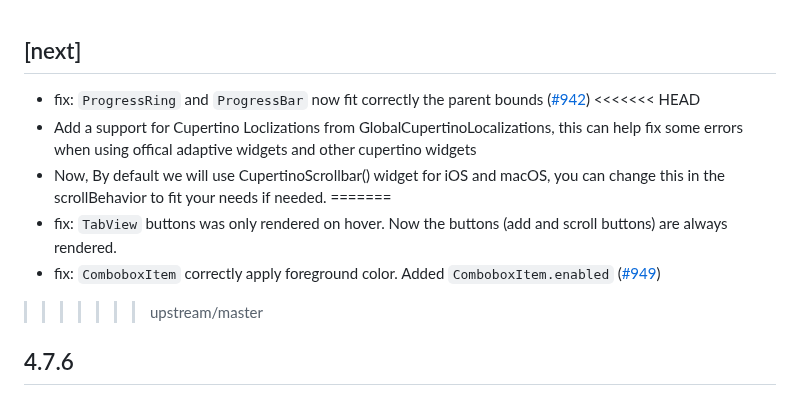
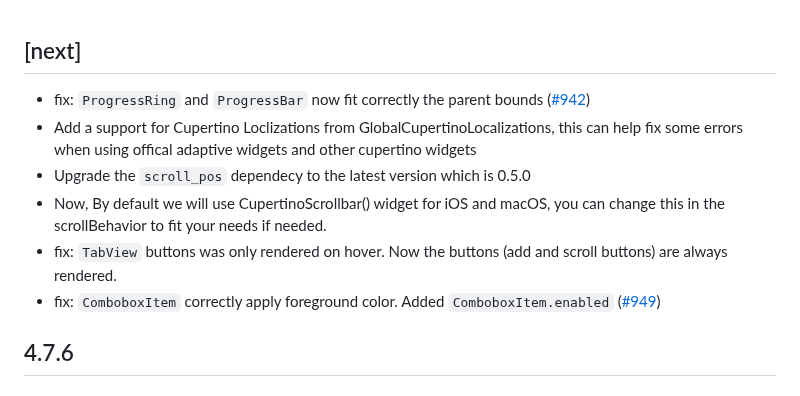
Before and after one commit to bdlukaa/fluent_ui, a Markdown page: CHANGELOG.md, the part around the change. Drawn GitHub-style.

```diff
--- a/CHANGELOG.md
+++ b/CHANGELOG.md
@@ -1,13 +1,11 @@
 ## [next]
 
 * fix: `ProgressRing` and `ProgressBar` now fit correctly the parent bounds ([#942](https://github.com/bdlukaa/fluent_ui/issues/942))
-<<<<<<< HEAD
 * Add a support for Cupertino Loclizations from GlobalCupertinoLocalizations, this can help fix some errors when using offical adaptive widgets and other cupertino widgets
+* Upgrade the `scroll_pos` dependecy to the latest version which is 0.5.0
 * Now, By default we will use CupertinoScrollbar() widget for iOS and macOS, you can change this in the scrollBehavior to fit your needs if needed.
-=======
 * fix: `TabView` buttons was only rendered on hover. Now the buttons (add and scroll buttons) are always rendered.
 * fix: `ComboboxItem` correctly apply foreground color. Added `ComboboxItem.enabled` ([#949](https://github.com/bdlukaa/fluent_ui/issues/949))
->>>>>>> upstream/master
 
 ## 4.7.6
 
```
